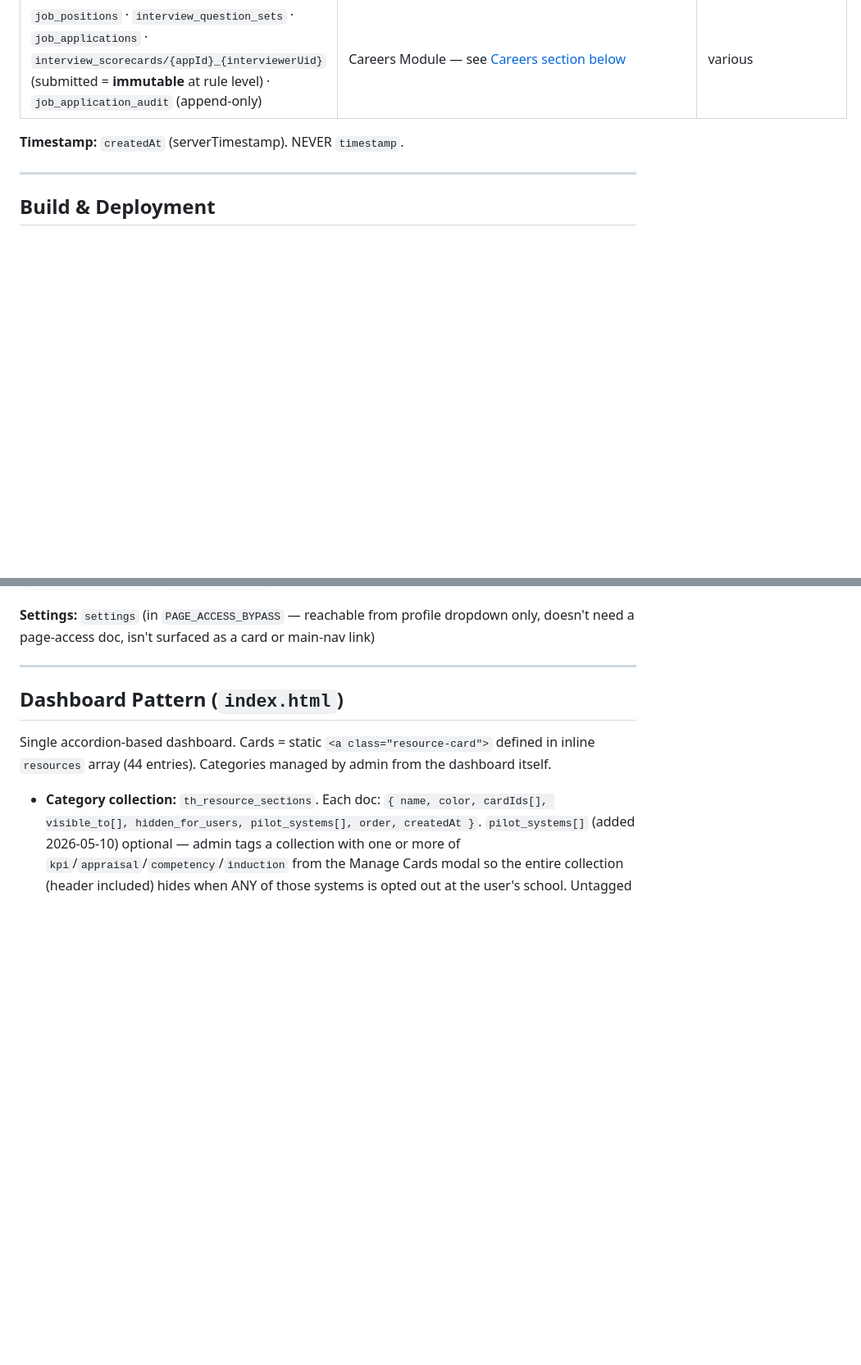
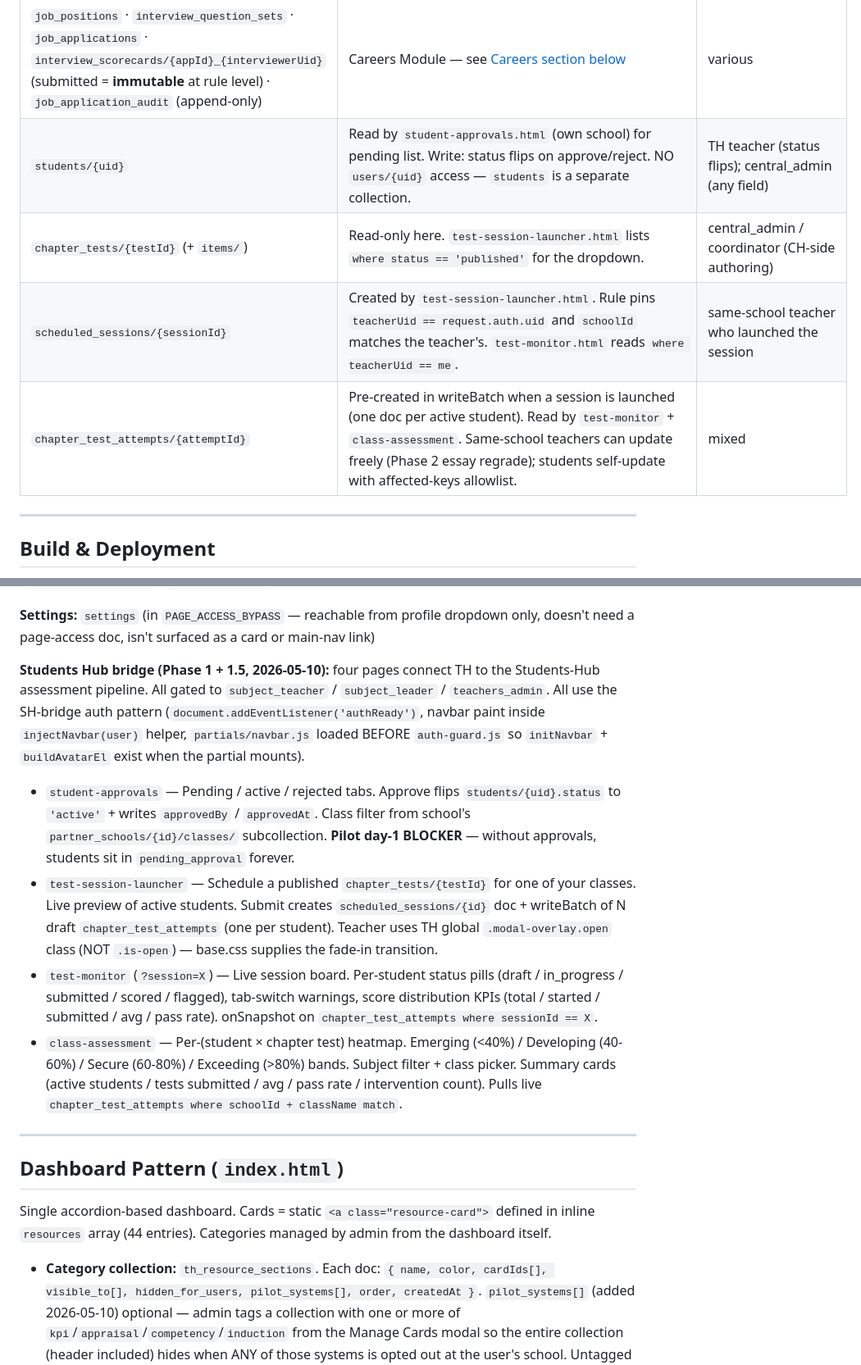
Before and after one commit to a-perdana/Teachers-Hub, a Markdown page: CLAUDE.md, 2 parts joined by grey strips. Shown at 82% size. Drawn GitHub-style; blank space fills up the shorter version.

Commit message:
docs: CLAUDE.md — SH-bridge pages (approvals/launcher/monitor/class-assessment) + new collection rows

```diff
--- a/CLAUDE.md
+++ b/CLAUDE.md
@@ -116,8 +116,10 @@ const isAdmin = profile?.role_teachershub === 'teachers_admin';
 | `mentor_certifications/{uid}_{type}` | Read by `my-mentees.html` for cert-active banner. | central_admin |
 | `induction_programs/{programId}` | 3 handbook templates. Read by `my-induction.html`. | central_admin via seed only |
 | `job_positions` · `interview_question_sets` · `job_applications` · `interview_scorecards/{appId}_{interviewerUid}` (submitted = **immutable** at rule level) · `job_application_audit` (append-only) | Careers Module — see [Careers section below](#careers--interview-module) | various |
-
-**Timestamp:** `createdAt` (serverTimestamp). NEVER `timestamp`.
+| `students/{uid}` | Read by `student-approvals.html` (own school) for pending list. Write: status flips on approve/reject. NO `users/{uid}` access — `students` is a separate collection. | TH teacher (status flips); central_admin (any field) |
+| `chapter_tests/{testId}` (+ `items/`) | Read-only here. `test-session-launcher.html` lists `where status == 'published'` for the dropdown. | central_admin / coordinator (CH-side authoring) |
+| `scheduled_sessions/{sessionId}` | Created by `test-session-launcher.html`. Rule pins `teacherUid == request.auth.uid` and `schoolId` matches the teacher's. `test-monitor.html` reads `where teacherUid == me`. | same-school teacher who launched the session |
+| `chapter_test_attempts/{attemptId}` | Pre-created in writeBatch when a session is launched (one doc per active student). Read by `test-monitor` + `class-assessment`. Same-school teachers can update freely (Phase 2 essay regrade); students self-update with affected-keys allowlist. | mixed |
 
 ---
 
@@ -178,6 +180,12 @@ Each page defines `window.PACING_CONFIG` and runs `initSubjectConfig()`. Status
 **Careers (see section below):** `careers` · `careers-apply` · `careers-status` (public 3) + `careers-admin` · `interview-scorecard` · `careers-compare` (auth'd 3)
 
 **Settings:** `settings` (in `PAGE_ACCESS_BYPASS` — reachable from profile dropdown only, doesn't need a page-access doc, isn't surfaced as a card or main-nav link)
+
+**Students Hub bridge (Phase 1 + 1.5, 2026-05-10):** four pages connect TH to the Students-Hub assessment pipeline. All gated to `subject_teacher` / `subject_leader` / `teachers_admin`. All use the SH-bridge auth pattern (`document.addEventListener('authReady')`, navbar paint inside `injectNavbar(user)` helper, `partials/navbar.js` loaded BEFORE `auth-guard.js` so `initNavbar` + `buildAvatarEl` exist when the partial mounts).
+- `student-approvals` — Pending / active / rejected tabs. Approve flips `students/{uid}.status` to `'active'` + writes `approvedBy` / `approvedAt`. Class filter from school's `partner_schools/{id}/classes/` subcollection. **Pilot day-1 BLOCKER** — without approvals, students sit in `pending_approval` forever.
+- `test-session-launcher` — Schedule a published `chapter_tests/{testId}` for one of your classes. Live preview of active students. Submit creates `scheduled_sessions/{id}` doc + writeBatch of N draft `chapter_test_attempts` (one per student). Teacher uses TH global `.modal-overlay.open` class (NOT `.is-open`) — base.css supplies the fade-in transition.
+- `test-monitor` (`?session=X`) — Live session board. Per-student status pills (draft / in_progress / submitted / scored / flagged), tab-switch warnings, score distribution KPIs (total / started / submitted / avg / pass rate). onSnapshot on `chapter_test_attempts where sessionId == X`.
+- `class-assessment` — Per-(student × chapter test) heatmap. Emerging (<40%) / Developing (40-60%) / Secure (60-80%) / Exceeding (>80%) bands. Subject filter + class picker. Summary cards (active students / tests submitted / avg / pass rate / intervention count). Pulls live `chapter_test_attempts where schoolId + className match`.
 
 ---
 
```
